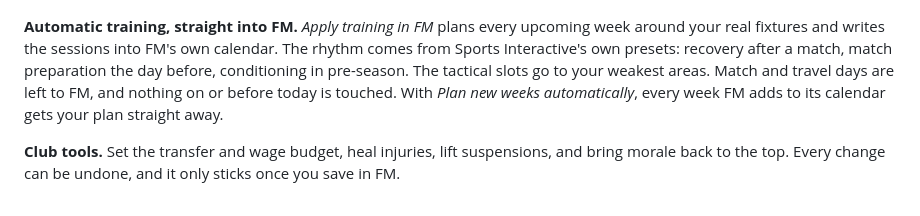
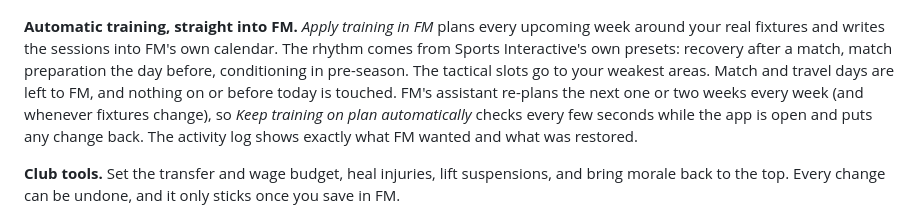
Before and after one commit to SemHiel2003/fm27-trainer, a Markdown page: README.md, the part around the change. Drawn GitHub-style.

```diff
--- a/README.md
+++ b/README.md
@@ -47,7 +47,9 @@ window, reads the labels with on-device OCR and measures all 17 pie gauges and 4
 fixtures and writes the sessions into FM's own calendar. The rhythm comes from Sports Interactive's own presets:
 recovery after a match, match preparation the day before, conditioning in pre-season. The tactical slots go to
 your weakest areas. Match and travel days are left to FM, and nothing on or before today is touched.
-With *Plan new weeks automatically*, every week FM adds to its calendar gets your plan straight away.
+FM's assistant re-plans the next one or two weeks every week (and whenever fixtures change), so
+*Keep training on plan automatically* checks every few seconds while the app is open and puts any change
+back. The activity log shows exactly what FM wanted and what was restored.
 
 **Club tools.** Set the transfer and wage budget, heal injuries, lift suspensions, and bring morale back to the
 top. Every change can be undone, and it only sticks once you save in FM.
```
Also changed, not shown: README.nl.md (+4 -2 lines), docs/images/training-nl.png, 5 other files.
